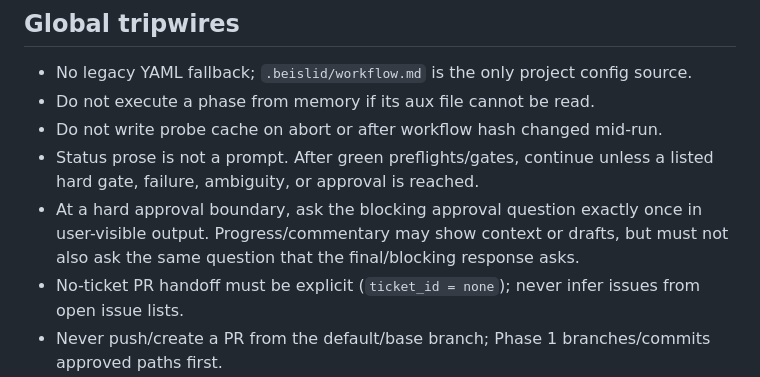
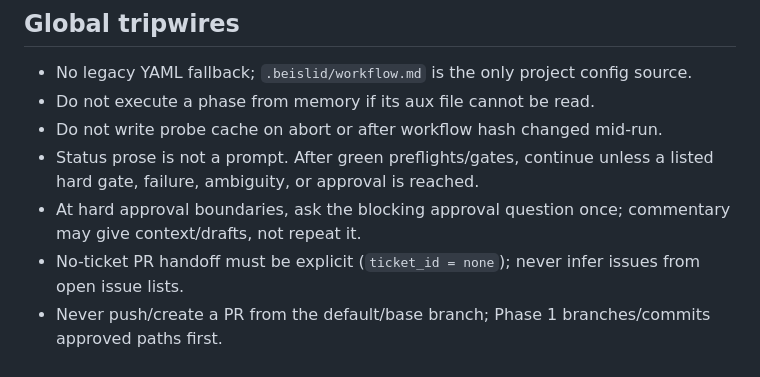
Before and after one commit to sandsower/beislid, a Markdown page: skills/ready-for-review/SKILL.md, the part around the change. Rendered like a GitHub page.

Commit message:
Keep ready-for-review skill under size budget

```diff
--- a/skills/ready-for-review/SKILL.md
+++ b/skills/ready-for-review/SKILL.md
@@ -54,7 +54,7 @@ Rules: never silently downgrade a configured capability to unconfigured behavior
 - Do not execute a phase from memory if its aux file cannot be read.
 - Do not write probe cache on abort or after workflow hash changed mid-run.
 - Status prose is not a prompt. After green preflights/gates, continue unless a listed hard gate, failure, ambiguity, or approval is reached.
-- At a hard approval boundary, ask the blocking approval question exactly once in user-visible output. Progress/commentary may show context or drafts, but must not also ask the same question that the final/blocking response asks.
+- At hard approval boundaries, ask the blocking approval question once; commentary may give context/drafts, not repeat it.
 - No-ticket PR handoff must be explicit (`ticket_id = none`); never infer issues from open issue lists.
 - Never push/create a PR from the default/base branch; Phase 1 branches/commits approved paths first.
 - Do not commit, push, create a PR, or mark a draft ready without the existing user-approval gates.
```
